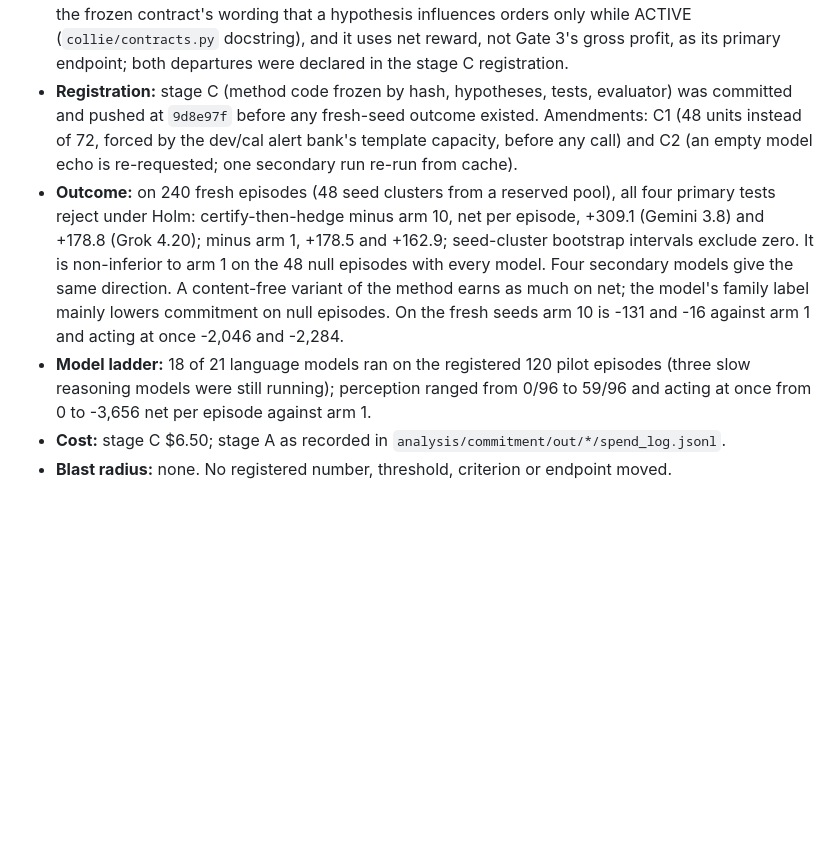
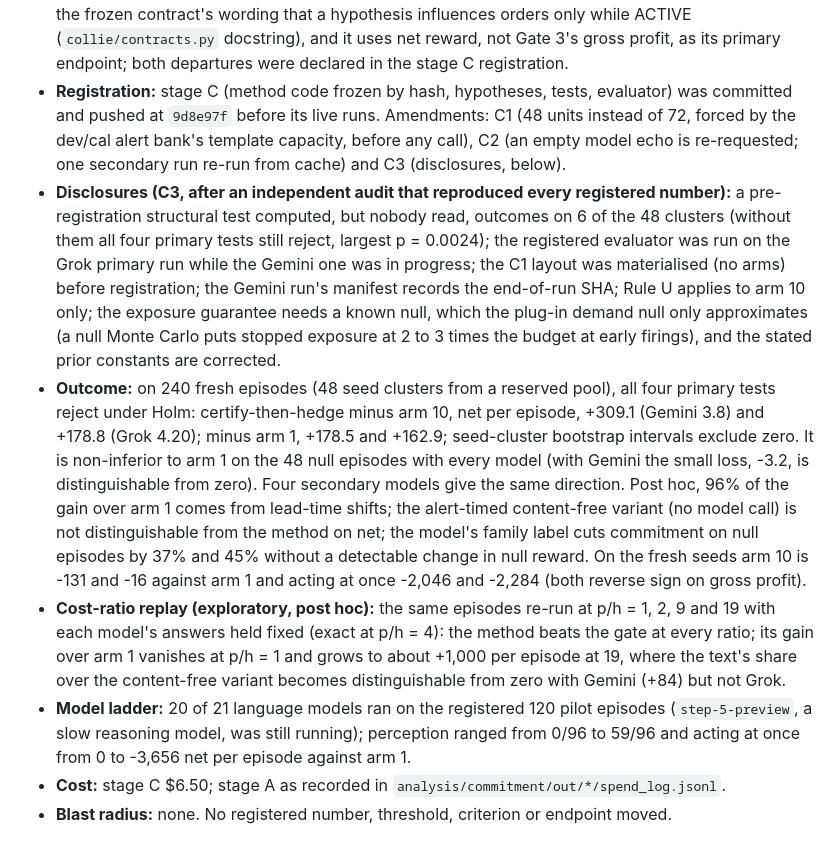
Before and after one commit to nocdoggo/COLLIE, a Markdown page: prereg/deviations.md, the part around the change. Drawn GitHub-style; blank space fills up the shorter version.

Commit message:
prereg: update the commitment study entry with the audit disclosures
The registration preceded the live runs, not every fresh-seed outcome; the entry now says so,
lists amendment C3, and adds the post-hoc findings and the cost-ratio replay.

```diff
--- a/prereg/deviations.md
+++ b/prereg/deviations.md
@@ -304,19 +304,35 @@ Not yet frozen. Task 19 establishes `prereg/freeze_manifest.json` at the end of
   not Gate 3's gross profit, as its primary endpoint; both departures were declared in the stage C
   registration.
 - **Registration:** stage C (method code frozen by hash, hypotheses, tests, evaluator) was
-  committed and pushed at `9d8e97f` before any fresh-seed outcome existed. Amendments: C1 (48
-  units instead of 72, forced by the dev/cal alert bank's template capacity, before any call) and
-  C2 (an empty model echo is re-requested; one secondary run re-run from cache).
+  committed and pushed at `9d8e97f` before its live runs. Amendments: C1 (48 units instead of 72,
+  forced by the dev/cal alert bank's template capacity, before any call), C2 (an empty model echo
+  is re-requested; one secondary run re-run from cache) and C3 (disclosures, below).
+- **Disclosures (C3, after an independent audit that reproduced every registered number):** a
+  pre-registration structural test computed, but nobody read, outcomes on 6 of the 48 clusters
+  (without them all four primary tests still reject, largest p = 0.0024); the registered
+  evaluator was run on the Grok primary run while the Gemini one was in progress; the C1 layout
+  was materialised (no arms) before registration; the Gemini run's manifest records the
+  end-of-run SHA; Rule U applies to arm 10 only; the exposure guarantee needs a known null, which
+  the plug-in demand null only approximates (a null Monte Carlo puts stopped exposure at 2 to 3
+  times the budget at early firings), and the stated prior constants are corrected.
 - **Outcome:** on 240 fresh episodes (48 seed clusters from a reserved pool), all four primary
   tests reject under Holm: certify-then-hedge minus arm 10, net per episode, +309.1 (Gemini 3.8)
   and +178.8 (Grok 4.20); minus arm 1, +178.5 and +162.9; seed-cluster bootstrap intervals exclude
-  zero. It is non-inferior to arm 1 on the 48 null episodes with every model. Four secondary
-  models give the same direction. A content-free variant of the method earns as much on net;
-  the model's family label mainly lowers commitment on null episodes. On the fresh seeds arm 10
-  is -131 and -16 against arm 1 and acting at once -2,046 and -2,284.
-- **Model ladder:** 18 of 21 language models ran on the registered 120 pilot episodes (three slow
-  reasoning models were still running); perception ranged from 0/96 to 59/96 and acting at once
-  from 0 to -3,656 net per episode against arm 1.
+  zero. It is non-inferior to arm 1 on the 48 null episodes with every model (with Gemini the
+  small loss, -3.2, is distinguishable from zero). Four secondary models give the same direction.
+  Post hoc, 96% of the gain over arm 1 comes from lead-time shifts; the alert-timed content-free
+  variant (no model call) is not distinguishable from the method on net; the model's family
+  label cuts commitment on null episodes by 37% and 45% without a detectable change in null
+  reward. On the fresh seeds arm 10 is -131 and -16 against arm 1 and acting at once -2,046 and
+  -2,284 (both reverse sign on gross profit).
+- **Cost-ratio replay (exploratory, post hoc):** the same episodes re-run at p/h = 1, 2, 9 and 19
+  with each model's answers held fixed (exact at p/h = 4): the method beats the gate at every
+  ratio; its gain over arm 1 vanishes at p/h = 1 and grows to about +1,000 per episode at 19,
+  where the text's share over the content-free variant becomes distinguishable from zero with
+  Gemini (+84) but not Grok.
+- **Model ladder:** 20 of 21 language models ran on the registered 120 pilot episodes
+  (`step-5-preview`, a slow reasoning model, was still running); perception ranged from 0/96 to
+  59/96 and acting at once from 0 to -3,656 net per episode against arm 1.
 - **Cost:** stage C $6.50; stage A as recorded in `analysis/commitment/out/*/spend_log.jsonl`.
 - **Blast radius:** none. No registered number, threshold, criterion or endpoint moved.
 
```
